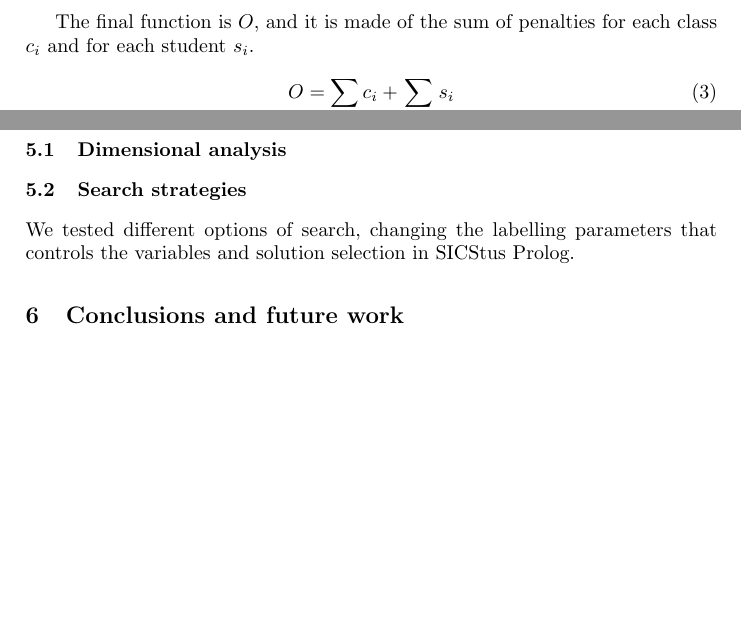
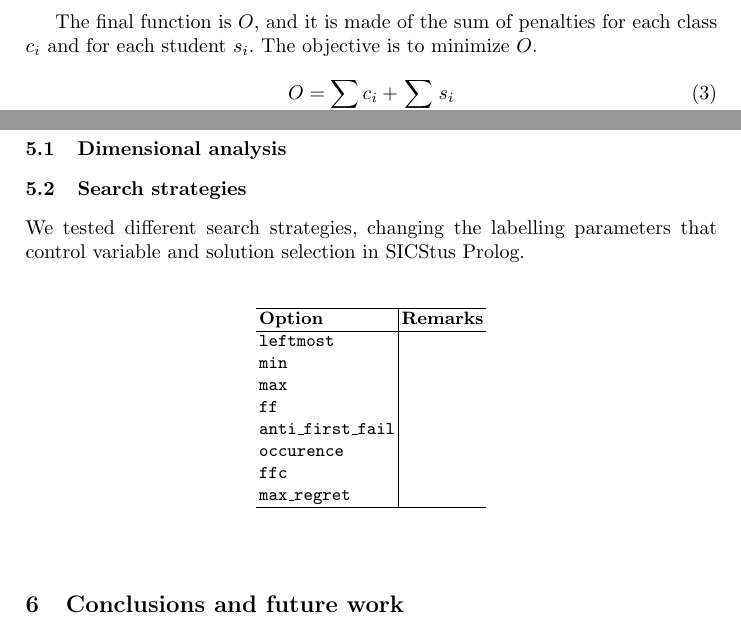
Before and after one commit to dmfrodrigues/feup-plog-tp2, a LaTeX paper (doc/report/report.tex): two parts of page 4 of 4, joined at a grey line, cut so that both start at the same text, the shorter picture padded with empty space. Compiled offline with pdfLaTeX.

Commit message:
Changed report

```diff
--- a/doc/report/report.tex
+++ b/doc/report/report.tex
@@ -129,7 +129,7 @@ In this function we also have in consideration the placement of each student, wi
     \end{cases}
 \end{equation}
 
-The final function is $O$, and it is made of the sum of penalties for each class $c_i$ and for each student $s_i$.
+The final function is $O$, and it is made of the sum of penalties for each class $c_i$ and for each student $s_i$. The objective is to minimize $O$.
 \begin{equation}
     O = \sum_{i \in C}{c_i} + \sum_{i \in St}{s_i}
 \end{equation}
@@ -148,7 +148,23 @@ The solution array can be visualized by calling \texttt{write\_solution(+Solutio
 
 \subsection{Search strategies}
 
-We tested different options of search, changing the labelling parameters that controls the variables and solution selection in SICStus Prolog.
+We tested different search strategies, changing the labelling parameters that control variable and solution selection in SICStus Prolog.
+
+\begin{figure}
+    \centering
+    \begin{tabular}{l | l}
+        \hline
+        \textbf{Option} & \textbf{Remarks} \\ \hline
+        \texttt{leftmost} & \\
+        \texttt{min} & \\
+        \texttt{max} & \\
+        \texttt{ff} & \\
+        \texttt{anti\_first\_fail} & \\
+        \texttt{occurence} & \\
+        \texttt{ffc} & \\
+        \texttt{max\_regret} & \\ \hline
+    \end{tabular}
+\end{figure}
 
 \section{Conclusions and future work}
 
```
Also changed, not shown: doc/report/report.tex (4 more changed lines).
